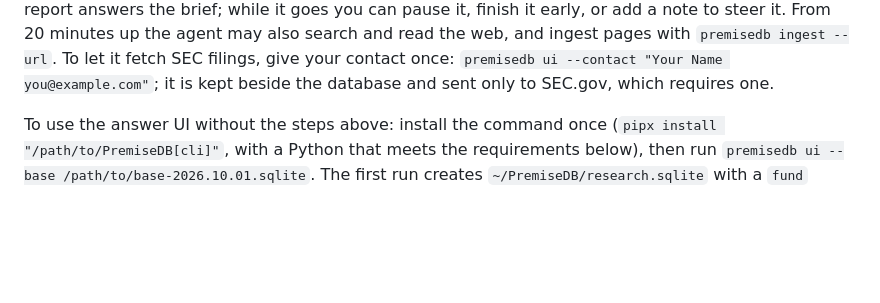
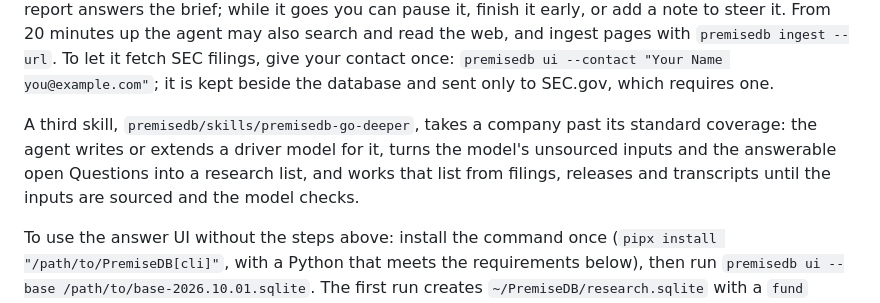
Before and after one commit to zmccormick7/Stated, a Markdown page: README.md, the part around the change. GitHub-like rendering; blank space fills up the shorter version.

Commit message:
Add the premisedb-go-deeper skill: a driver model as the definition of depth
Standard coverage leaves a company at the surface. This skill says what
deeper means and how to get there: build or extend a driver model whose
inputs carry a basis and a history, turn the unsourced inputs and the
answerable open Questions into a research list, work it from filings,
releases and transcripts, and stop when the inputs are sourced or
marked as assumptions with reasons.

Co-Authored-By: Claude Fable 5.1 <noreply@anthropic.com>

````diff
--- a/README.md
+++ b/README.md
@@ -75,6 +75,8 @@ cp -R premisedb/skills/premisedb-research ~/.claude/skills/
 ```
 
 A second skill, `premisedb/skills/premisedb-answer`, teaches an agent to return a structured answer (a headline, a paragraph, sources and charts whose figures are checked against the graph with `check-answer`). You need not copy it: `premisedb ui` installs both skills for the chosen harness and serves a local page where you ask questions and your own Claude Code answers them in the workspace, with its own login and settings plus permission to run `premisedb` and read and write files there; `--harness codex` uses Codex instead. Each question carries an effort you choose beside the Ask button: 1 minute (answer from what the graph holds), 5 minutes (the default), 20 minutes, or 1, 3 or 8 hours. From an hour up it is a research run: the agent plans pieces of work, fresh sessions do them, as many at a time as the agents you choose (three unless you change it), and add what they learn to your layer, and a report answers the brief; while it goes you can pause it, finish it early, or add a note to steer it. From 20 minutes up the agent may also search and read the web, and ingest pages with `premisedb ingest --url`. To let it fetch SEC filings, give your contact once: `premisedb ui --contact "Your Name you@example.com"`; it is kept beside the database and sent only to SEC.gov, which requires one.
+
+A third skill, `premisedb/skills/premisedb-go-deeper`, takes a company past its standard coverage: the agent writes or extends a driver model for it, turns the model's unsourced inputs and the answerable open Questions into a research list, and works that list from filings, releases and transcripts until the inputs are sourced and the model checks.
 
 To use the answer UI without the steps above: install the command once (`pipx install "/path/to/PremiseDB[cli]"`, with a Python that meets the requirements below), then run `premisedb ui --base /path/to/base-2026.10.01.sqlite`. The first run creates `~/PremiseDB/research.sqlite` with a `fund` layer, attaches the base, installs the skills and opens the page; after that `premisedb ui` alone is enough. Pass `--base` again to update to a newer base file.
 
````
Also changed, not shown: 1 other file.
